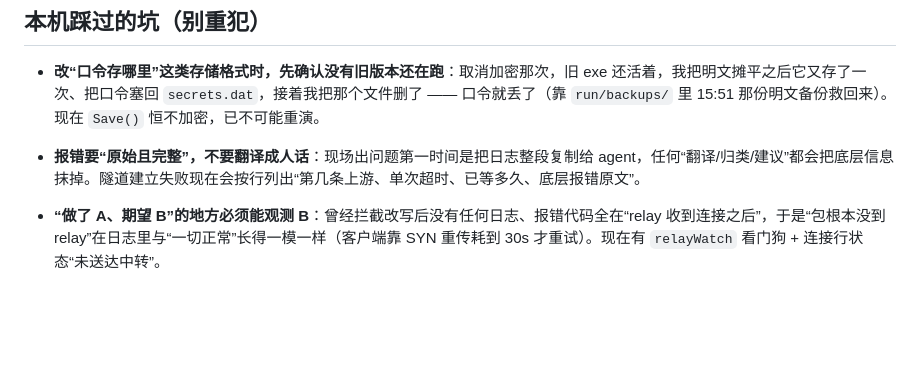
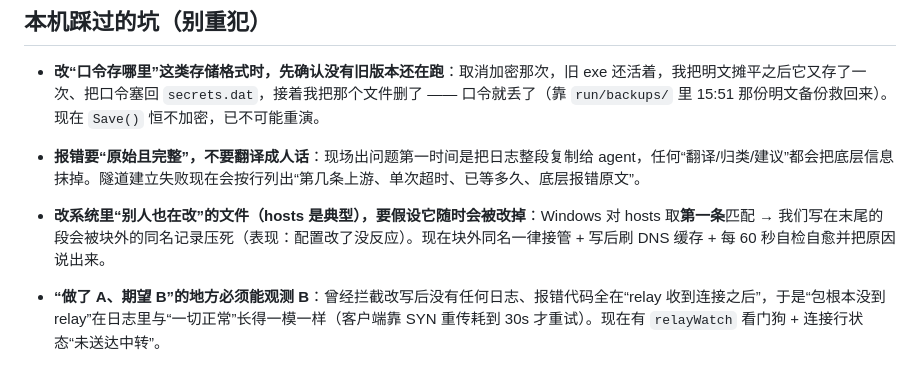
Before and after one commit to Lithivm/NetHub, a Markdown page: AGENTS.md, the part around the change. Rendered like a GitHub page; blank space fills up the shorter version.

Commit message:
AGENTS 补一条坑：改“别人也在改”的文件（hosts）要写后校验 + 定期自愈

```diff
--- a/AGENTS.md
+++ b/AGENTS.md
@@ -66,6 +66,7 @@ pwsh -NoProfile -File ./local/restart.ps1                   # 优雅重启 + 复
 
 - **改“口令存哪里”这类存储格式时，先确认没有旧版本还在跑**：取消加密那次，旧 exe 还活着，我把明文摊平之后它又存了一次、把口令塞回 `secrets.dat`，接着我把那个文件删了 —— 口令就丢了（靠 `run/backups/` 里 15:51 那份明文备份救回来）。现在 `Save()` 恒不加密，已不可能重演。
 - **报错要“原始且完整”，不要翻译成人话**：现场出问题第一时间是把日志整段复制给 agent，任何“翻译/归类/建议”都会把底层信息抹掉。隧道建立失败现在会按行列出“第几条上游、单次超时、已等多久、底层报错原文”。
+- **改系统里“别人也在改”的文件（hosts 是典型），要假设它随时会被改掉**：Windows 对 hosts 取**第一条**匹配 → 我们写在末尾的段会被块外的同名记录压死（表现：配置改了没反应）。现在块外同名一律接管 + 写后刷 DNS 缓存 + 每 60 秒自检自愈并把原因说出来。
 
 - **“做了 A、期望 B”的地方必须能观测 B**：曾经拦截改写后没有任何日志、报错代码全在“relay 收到连接之后”，于是“包根本没到 relay”在日志里与“一切正常”长得一模一样（客户端靠 SYN 重传耗到 30s 才重试）。现在有 `relayWatch` 看门狗 + 连接行状态“未送达中转”。
 - **按钮里的圆点/圆角控件别用 `top:1px` 这种算好的偏移**：`button` 的 `box-sizing` 默认是 content-box，`height` 不含边框 → 圆点会偏上（真实反馈"圆点没上下居中"）。用 `top:50% + translateY(-50%)`。
```
